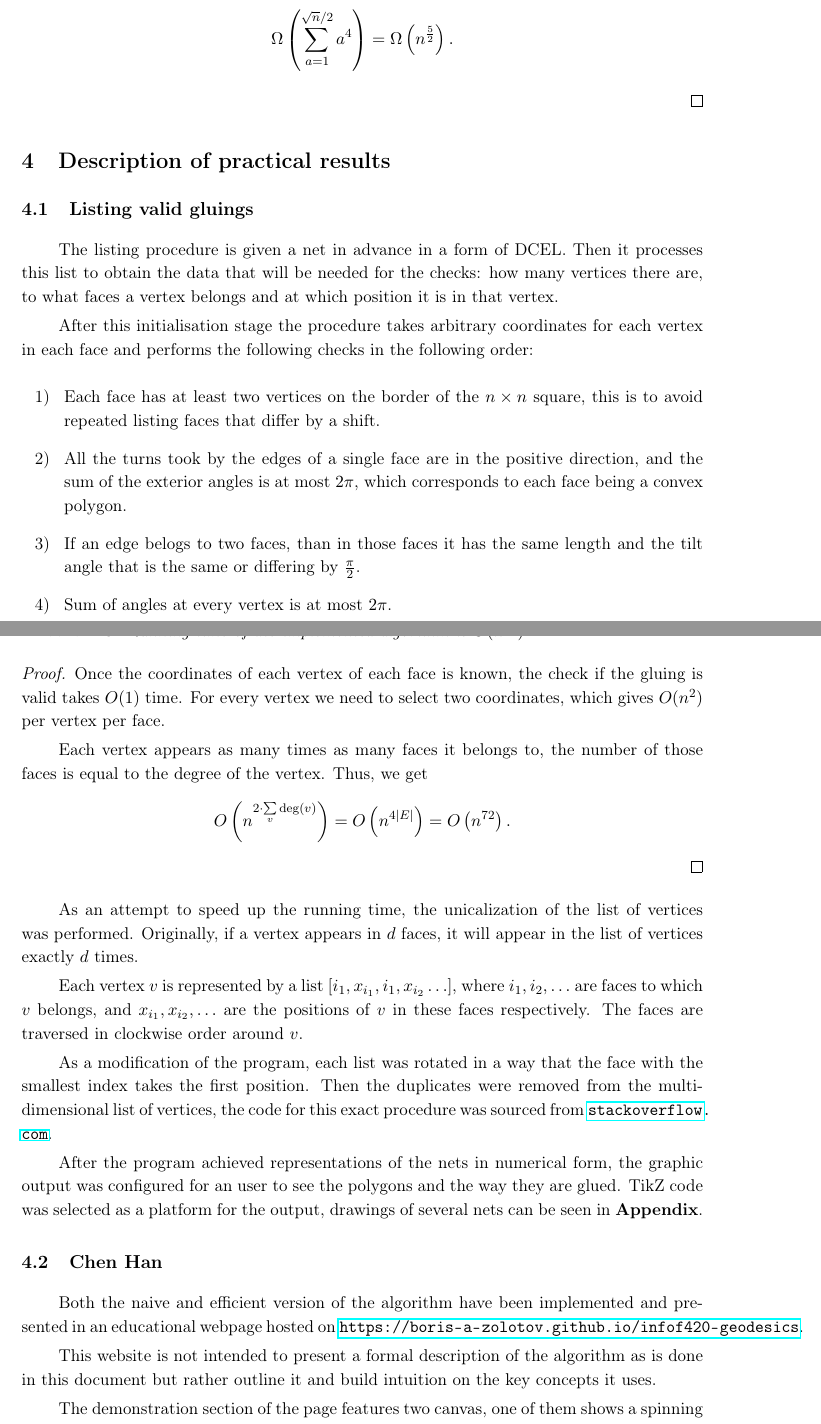
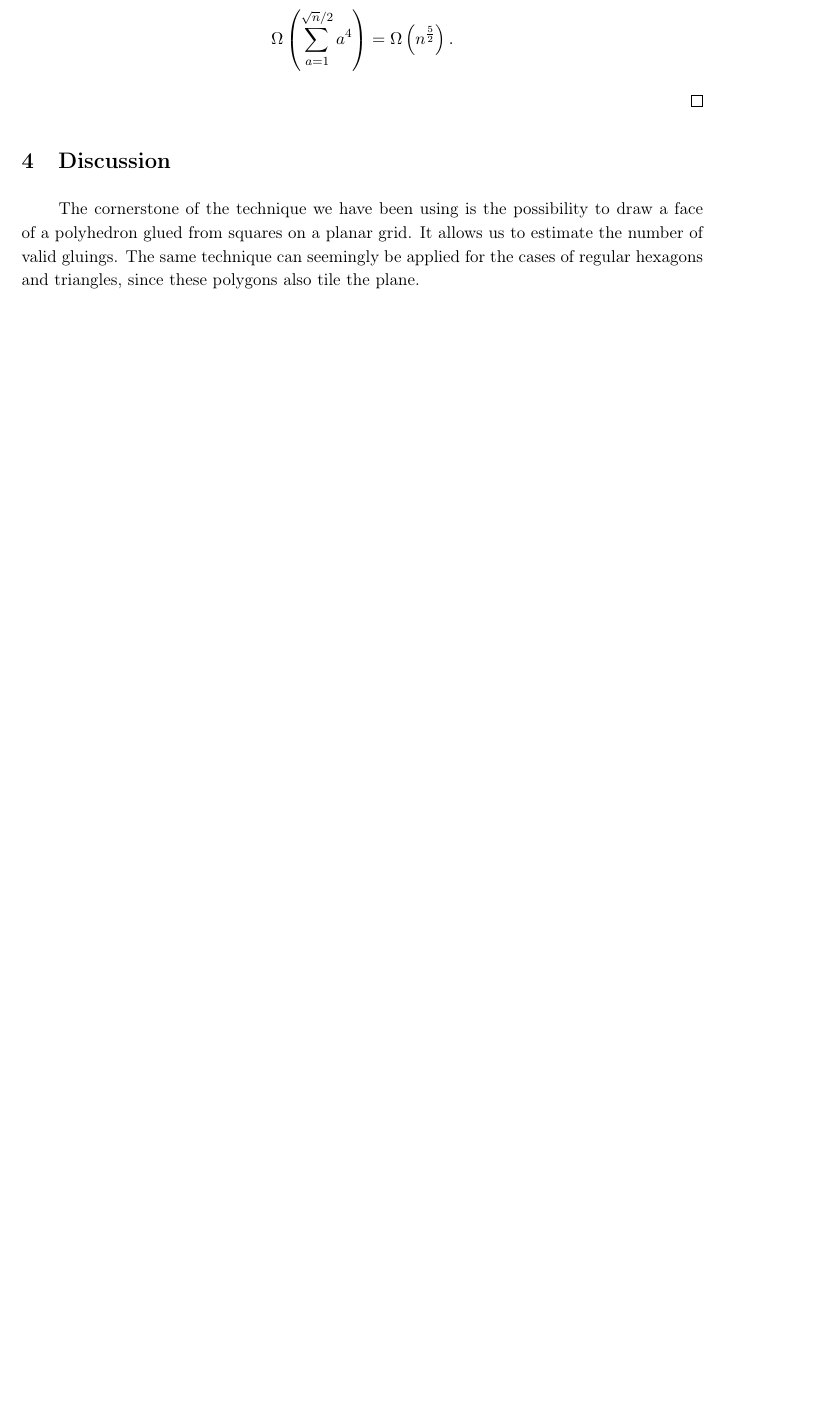
Before and after one commit to boris-a-zolotov/infof420-geodesics, a LaTeX paper (tex/lang-potv-zolo-yrf-arxiv.tex): two parts of pages 4 and 5 of 8 before the commit and part of page 4 of 5 after it, the two joined at a grey line, cut so that both start at the same text, the shorter picture padded with empty space. Compiled offline with pdfLaTeX.

Commit message:
-practical, -appendix, ~discussion

```diff
--- a/tex/lang-potv-zolo-yrf-arxiv.tex
+++ b/tex/lang-potv-zolo-yrf-arxiv.tex
@@ -115,46 +115,3 @@ Recall that $a$ can vary from 1 to $\sqrt n / 2$, the number of polygons we can
 
 \end{proof}
 
-\section{Description of practical results}
-
-\subsection{Listing valid gluings}
-
-The listing procedure is given a net in advance in a form of DCEL. Then it processes this list to obtain the data that will be needed for the checks: how many vertices there are, to what faces a vertex belongs and at which position it is in that vertex.
-
-After this initialisation stage the procedure takes arbitrary coordinates for each vertex in each face and performs the following checks in the following order:
-
-\begin{enumerate}
-	\item Each face has at least two vertices on the border of the $n \times n$ square, this is to avoid repeated listing faces that differ by a shift.
-	\item All the turns took by the edges of a single face are in the positive direction, and the sum of the exterior angles is at most $2 \pi$, which corresponds to each face being a convex polygon.
-	\item If an edge belogs to two faces, than in those faces it has the same length and the tilt angle that is the same or differing by $\frac{\pi}{2}$.
-	\item Sum of angles at every vertex is at most $2 \pi$.
-\end{enumerate}
-
-\begin{theorem}
-	Running time of the implemented algorithm is $O(n^{72})$.
-\end{theorem}
-
-\begin{proof}
-	Once the coordinates of each vertex of each face is known, the check if the gluing is valid takes $O(1)$ time. For every vertex we need to select two coordinates, which gives $O(n^2)$ per vertex per face.
-
-	Each vertex appears as many times as many faces it belongs to, the number of those faces is equal to the degree of the vertex. Thus, we get
-	\[ O \ll n^{2 \cdot \sum\limits_v \deg (v)} \rr
-		= O \ll n^{4 |E|} \rr
-		= O \ll n^{72} \rr . \]
-\end{proof}
-
-As an attempt to speed up the running time, the unicalization of the list of vertices was performed. Originally, if a vertex appears in $d$ faces, it will appear in the list of vertices exactly $d$ times.
-
-Each vertex $v$ is represented by a list $\left[ i_1, x_{i_1}, i_1, x_{i_2} \ldots \right]$, where $i_1, i_2, \ldots$ are faces to which $v$ belongs, and $x_{i_1}, x_{i_2}, \ldots$ are the positions of $v$ in these faces respectively. The faces are traversed in clockwise order around $v$.
-
-As a modification of the program, each list was rotated in a way that the face with the smallest index takes the first position. Then the duplicates were removed from the multi-dimensional list of vertices, the code for this exact procedure was sourced from \url{stackoverflow.com}.
-
-After the program achieved representations of the nets in numerical form, the graphic output was configured for an user to see the polygons and the way they are glued. TikZ code was selected as a platform for the output, drawings of several nets can be seen in {\bf Appendix}.
-
-\subsection{Chen Han}
-
-Both the naive and efficient version of the algorithm have been implemented and presented in an educational webpage hosted on \url{https://boris-a-zolotov.github.io/infof420-geodesics}.
-
-This website is not intended to present a formal description of the algorithm as is done in this document but rather outline it and build intuition on the key concepts it uses.
-
-The demonstration section of the page features two canvas, one of them shows a spinning polyhedron on which the routing is performed, the other displays a flattened version of the polyhedron and is used by the user to set the source and target point. As soon as the points are known, the shortest sequences output by the algorithm are shown in transparent orange on the 3d polyhedron. The user can choose among some well known common polyhedra proposed as examples.
@@ -166,2 +118,3 @@ The source code is accessible on the \href{https://github.com/boris-a-zolotov/in
 \section{Discussion}
 
+The cornerstone of the technique we have been using is the possibility to draw a face of a polyhedron glued from squares on a planar grid. It allows us to estimate the number of valid gluings. The same technique can seemingly be applied for the cases of regular hexagons and triangles, since these polygons also tile the plane.
```
Also changed, not shown: tex/lang-potv-zolo-yrf-arxiv.tex (36 more changed lines).
